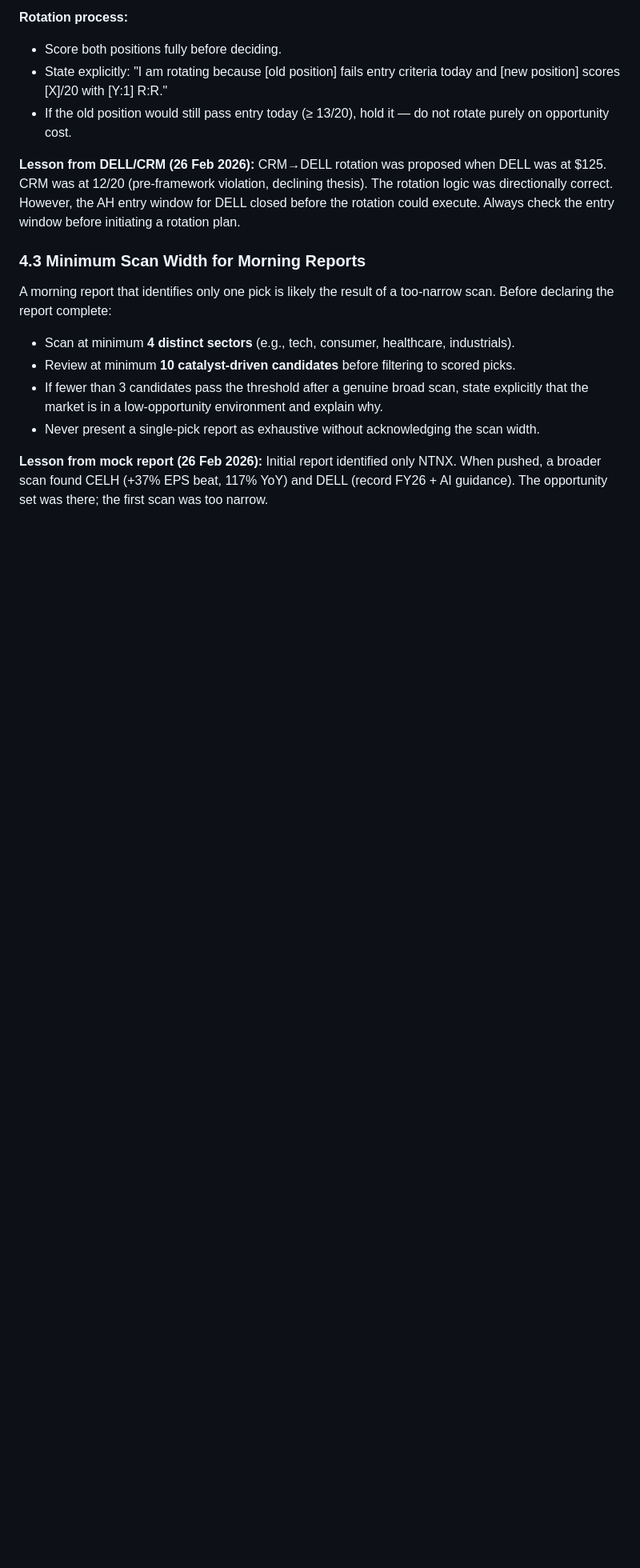
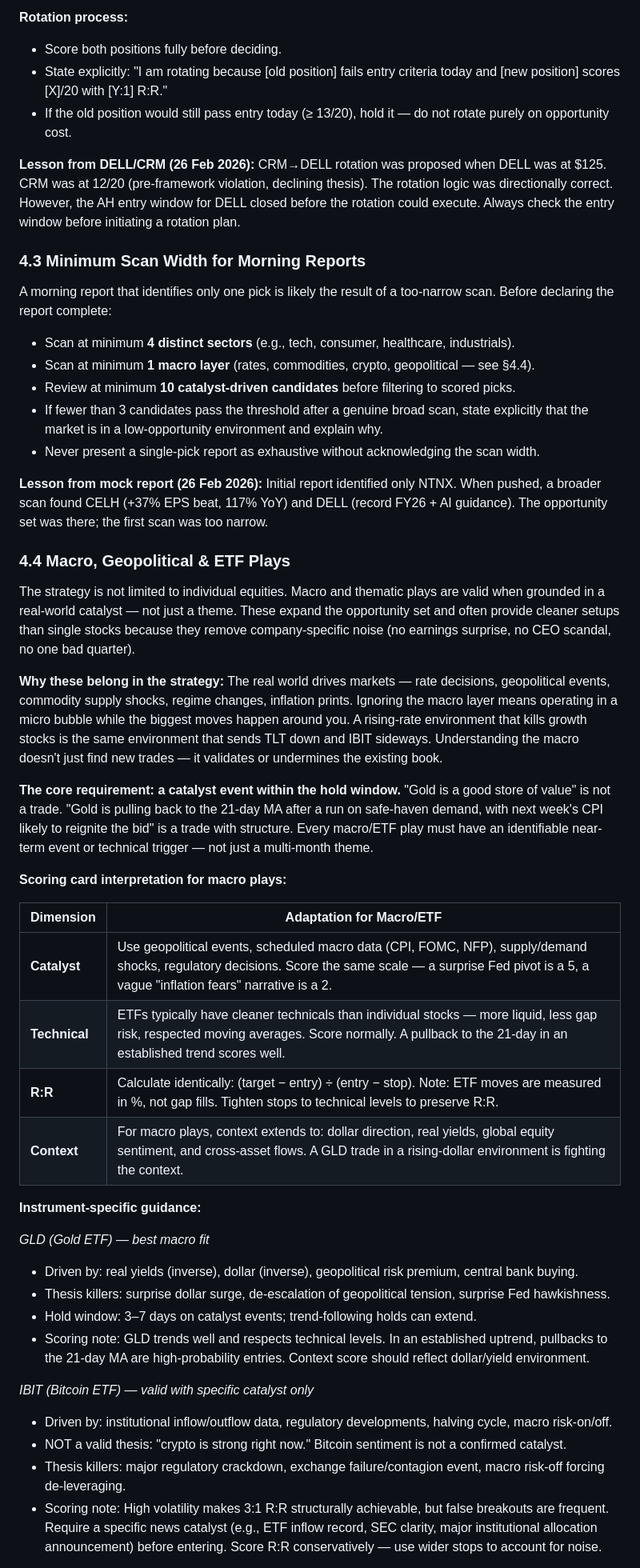
Before and after one commit to murtazasomjee/trading-desk, a Markdown page: STRATEGY.md, the part around one of its changes. Shown at 80% size. GitHub-like rendering; blank space fills up the shorter version.

Commit message:
docs: add macro/ETF/geopolitical play framework — §4.4 with GLD, IBIT, TLT, sector ETF guidance

```diff
--- a/STRATEGY.md
+++ b/STRATEGY.md
@@ -150,8 +150,42 @@ When fully invested and a high-conviction new setup appears, rotation may be con
 A morning report that identifies only one pick is likely the result of a too-narrow scan. Before declaring the report complete:
 
 - Scan at minimum **4 distinct sectors** (e.g., tech, consumer, healthcare, industrials).
+- Scan at minimum **1 macro layer** (rates, commodities, crypto, geopolitical — see §4.4).
 - Review at minimum **10 catalyst-driven candidates** before filtering to scored picks.
 - If fewer than 3 candidates pass the threshold after a genuine broad scan, state explicitly that the market is in a low-opportunity environment and explain why.
 - Never present a single-pick report as exhaustive without acknowledging the scan width.
 
 **Lesson from mock report (26 Feb 2026):** Initial report identified only NTNX. When pushed, a broader scan found CELH (+37% EPS beat, 117% YoY) and DELL (record FY26 + AI guidance). The opportunity set was there; the first scan was too narrow.
+
+### 4.4 Macro, Geopolitical & ETF Plays
+The strategy is not limited to individual equities. Macro and thematic plays are valid when grounded in a real-world catalyst — not just a theme. These expand the opportunity set and often provide cleaner setups than single stocks because they remove company-specific noise (no earnings surprise, no CEO scandal, no one bad quarter).
+
+**Why these belong in the strategy:**
+The real world drives markets — rate decisions, geopolitical events, commodity supply shocks, regime changes, inflation prints. Ignoring the macro layer means operating in a micro bubble while the biggest moves happen around you. A rising-rate environment that kills growth stocks is the same environment that sends TLT down and IBIT sideways. Understanding the macro doesn't just find new trades — it validates or undermines the existing book.
+
+**The core requirement: a catalyst event within the hold window.**
+"Gold is a good store of value" is not a trade. "Gold is pulling back to the 21-day MA after a run on safe-haven demand, with next week's CPI likely to reignite the bid" is a trade with structure. Every macro/ETF play must have an identifiable near-term event or technical trigger — not just a multi-month theme.
+
+**Scoring card interpretation for macro plays:**
+
+| Dimension | Adaptation for Macro/ETF |
+|-----------|--------------------------|
+| **Catalyst** | Use geopolitical events, scheduled macro data (CPI, FOMC, NFP), supply/demand shocks, regulatory decisions. Score the same scale — a surprise Fed pivot is a 5, a vague "inflation fears" narrative is a 2. |
+| **Technical** | ETFs typically have cleaner technicals than individual stocks — more liquid, less gap risk, respected moving averages. Score normally. A pullback to the 21-day in an established trend scores well. |
+| **R:R** | Calculate identically: (target − entry) ÷ (entry − stop). Note: ETF moves are measured in %, not gap fills. Tighten stops to technical levels to preserve R:R. |
+| **Context** | For macro plays, context extends to: dollar direction, real yields, global equity sentiment, and cross-asset flows. A GLD trade in a rising-dollar environment is fighting the context. |
+
+**Instrument-specific guidance:**
+
+*GLD (Gold ETF) — best macro fit*
+- Driven by: real yields (inverse), dollar (inverse), geopolitical risk premium, central bank buying.
+- Thesis killers: surprise dollar surge, de-escalation of geopolitical tension, surprise Fed hawkishness.
+- Hold window: 3–7 days on catalyst events; trend-following holds can extend.
+- Scoring note: GLD trends well and respects technical levels. In an established uptrend, pullbacks to the 21-day MA are high-probability entries. Context score should reflect dollar/yield environment.
+
+*IBIT (Bitcoin ETF) — valid with specific catalyst only*
+- Driven by: institutional inflow/outflow data, regulatory developments, halving cycle, macro risk-on/off.
+- NOT a valid thesis: "crypto is strong right now." Bitcoin sentiment is not a confirmed catalyst.
+- Thesis killers: major regulatory crackdown, exchange failure/contagion event, macro risk-off forcing de-leveraging.
+- Scoring note: High volatility makes 3:1 R:R structurally achievable, but false breakouts are frequent. Require a specific news catalyst (e.g., ETF inflow record, SEC clarity, major institutional allocation announcement) before entering. Score R:R conservatively — use wider stops to account for noise.
+
```
Also changed, not shown: other parts of STRATEGY.md (+16 -1 lines).
